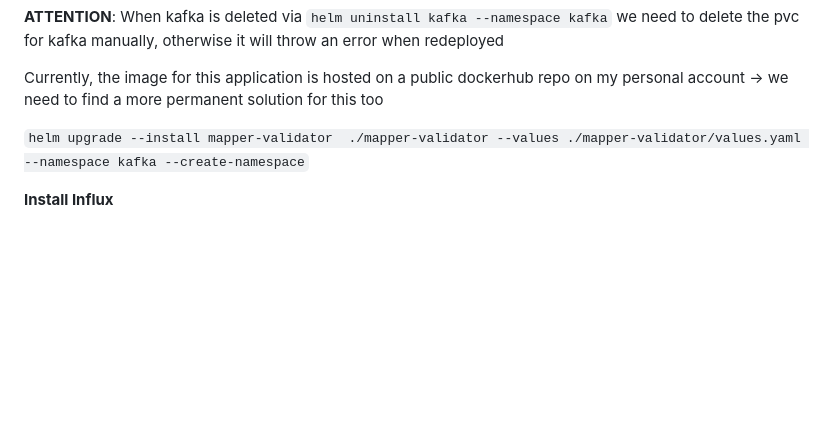
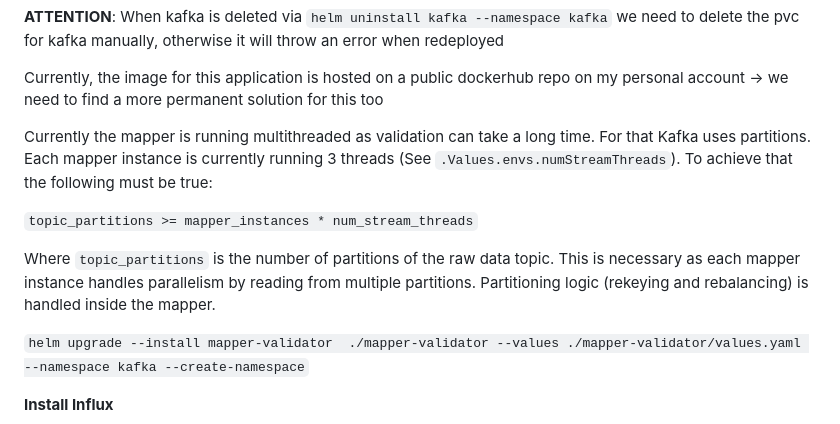
Before and after one commit to WearableAnalytics/Wearables-Merged, a Markdown page: gitops/README.md, the part around the change. Rendered like a GitHub page; blank space fills up the shorter version.

Commit message:
chore: updated readme

```diff
--- a/gitops/README.md
+++ b/gitops/README.md
@@ -52,6 +52,13 @@ Then create necessary topics by opening an interactive shell in Kafka controller
 **ATTENTION**: When kafka is deleted via `helm uninstall kafka --namespace kafka` we need to delete the pvc for kafka manually, otherwise it will throw an error when redeployed
 
 Currently, the image for this application is hosted on a public dockerhub repo on my personal account -> we need to find a more permanent solution for this too
+
+Currently the mapper is running multithreaded as validation can take a long time. For that Kafka uses partitions. Each mapper instance is currently running 3 threads (See `.Values.envs.numStreamThreads`). To achieve that the following must be true:
+
+`topic_partitions >= mapper_instances * num_stream_threads`
+
+Where `topic_partitions` is the number of partitions of the raw data topic.
+This is necessary as each mapper instance handles parallelism by reading from multiple partitions. Partitioning logic (rekeying and rebalancing) is handled inside the mapper.
 
 `helm upgrade --install mapper-validator  ./mapper-validator --values ./mapper-validator/values.yaml --namespace kafka --create-namespace`
 
```
